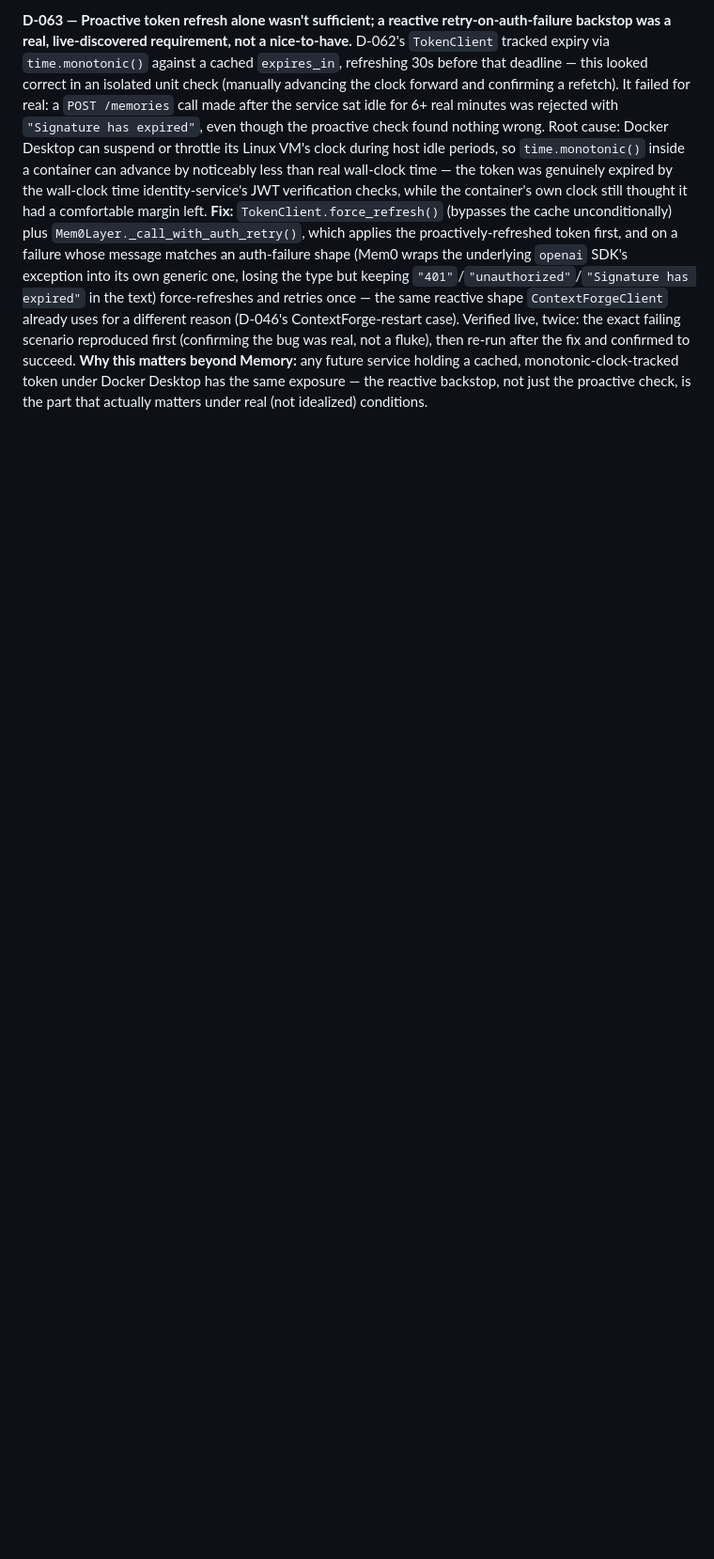
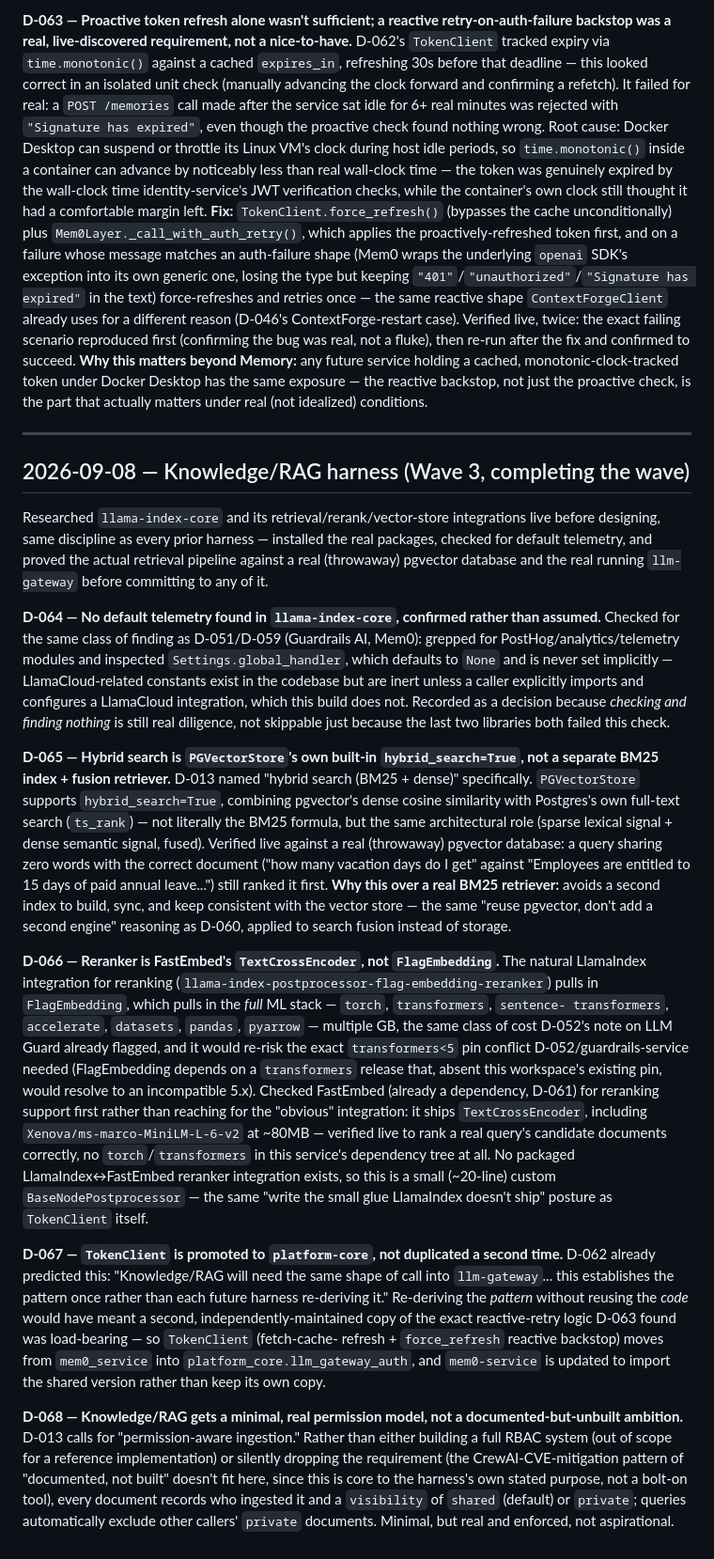
Before and after one commit to WilsonWordsofWisdom/NotGovHarness, a Markdown page: docs/decisions.md, the part around the change. Shown at 94% size. Rendered like a GitHub page; blank space fills up the shorter version.

Commit message:
docs(wave3): Knowledge/RAG harness design + D-064..D-068
Installed llama-index-core and its retrieval/rerank/vector-store
integrations, and proved the actual pipeline live (real throwaway
pgvector database, real running llm-gateway) before designing
anything. Four real findings:

D-064: no default telemetry in llama-index-core -- checked, not
assumed, same class of check that failed for the last two libraries
(Guardrails AI D-051, Mem0 D-059).

D-065: "hybrid search" is PGVectorStore's own hybrid_search=True
(dense + Postgres full-text), not a separate BM25 index + fusion
retriever -- verified live that a query sharing zero words with the
correct document still ranked it first.

D-066: reranker is FastEmbed's TextCrossEncoder, not FlagEmbedding --
the "obvious" LlamaIndex integration pulls in the full torch/
transformers/sentence-transformers stack and risks re-triggering
D-052's transformers<5 conflict. FastEmbed (already a dependency)
ships an ~80MB cross-encoder that does the same job, verified live.

D-067: TokenClient (Memory's fetch-cache-refresh-plus-reactive-retry
auth client) moves to platform_core -- D-062 predicted this moment;
re-deriving the pattern per-harness without reusing the code would
duplicate D-063's load-bearing fix.

D-068: a minimal, real permission model (ingested_by + shared/private
visibility, actually enforced on query) rather than either full RBAC
or silently dropping D-013's "permission-aware ingestion" requirement.

Co-Authored-By: Claude Sonnet 5 <noreply@anthropic.com>

```diff
--- a/docs/decisions.md
+++ b/docs/decisions.md
@@ -771,3 +771,62 @@ ContextForge-restart case). Verified live, twice: the exact failing scenario rep
 **Why this matters beyond Memory:** any future service holding a cached, monotonic-clock-tracked
 token under Docker Desktop has the same exposure — the reactive backstop, not just the proactive
 check, is the part that actually matters under real (not idealized) conditions.
+
+---
+
+## 2026-09-08 — Knowledge/RAG harness (Wave 3, completing the wave)
+
+Researched `llama-index-core` and its retrieval/rerank/vector-store integrations live before
+designing, same discipline as every prior harness — installed the real packages, checked for
+default telemetry, and proved the actual retrieval pipeline against a real (throwaway) pgvector
+database and the real running `llm-gateway` before committing to any of it.
+
+**D-064 — No default telemetry found in `llama-index-core`, confirmed rather than assumed.**
+Checked for the same class of finding as D-051/D-059 (Guardrails AI, Mem0): grepped for
+PostHog/analytics/telemetry modules and inspected `Settings.global_handler`, which defaults to
+`None` and is never set implicitly — LlamaCloud-related constants exist in the codebase but are
+inert unless a caller explicitly imports and configures a LlamaCloud integration, which this
+build does not. Recorded as a decision because *checking and finding nothing* is still real
+diligence, not skippable just because the last two libraries both failed this check.
+
+**D-065 — Hybrid search is `PGVectorStore`'s own built-in `hybrid_search=True`, not a separate
+BM25 index + fusion retriever.** D-013 named "hybrid search (BM25 + dense)" specifically.
+`PGVectorStore` supports `hybrid_search=True`, combining pgvector's dense cosine similarity with
+Postgres's own full-text search (`ts_rank`) — not literally the BM25 formula, but the same
+architectural role (sparse lexical signal + dense semantic signal, fused). Verified live against
+a real (throwaway) pgvector database: a query sharing zero words with the correct document
+("how many vacation days do I get" against "Employees are entitled to 15 days of paid annual
+leave...") still ranked it first. **Why this over a real BM25 retriever:** avoids a second index
+to build, sync, and keep consistent with the vector store — the same "reuse pgvector, don't add a
+second engine" reasoning as D-060, applied to search fusion instead of storage.
+
+**D-066 — Reranker is FastEmbed's `TextCrossEncoder`, not `FlagEmbedding`.** The natural LlamaIndex
+integration for reranking (`llama-index-postprocessor-flag-embedding-reranker`) pulls in
+`FlagEmbedding`, which pulls in the *full* ML stack — `torch`, `transformers`, `sentence-
+transformers`, `accelerate`, `datasets`, `pandas`, `pyarrow` — multiple GB, the same class of cost
+D-052's note on LLM Guard already flagged, and it would re-risk the exact `transformers<5` pin
+conflict D-052/guardrails-service needed (FlagEmbedding depends on a `transformers` release that,
+absent this workspace's existing pin, would resolve to an incompatible 5.x). Checked FastEmbed
+(already a dependency, D-061) for reranking support first rather than reaching for the "obvious"
+integration: it ships `TextCrossEncoder`, including `Xenova/ms-marco-MiniLM-L-6-v2` at ~80MB —
+verified live to rank a real query's candidate documents correctly, no `torch`/`transformers` in
+this service's dependency tree at all. No packaged LlamaIndex↔FastEmbed reranker integration
+exists, so this is a small (~20-line) custom `BaseNodePostprocessor` — the same "write the small
+glue LlamaIndex doesn't ship" posture as `TokenClient` itself.
+
+**D-067 — `TokenClient` is promoted to `platform-core`, not duplicated a second time.** D-062
+already predicted this: "Knowledge/RAG will need the same shape of call into `llm-gateway`... this
+establishes the pattern once rather than each future harness re-deriving it." Re-deriving the
+*pattern* without reusing the *code* would have meant a second, independently-maintained copy of
+the exact reactive-retry logic D-063 found was load-bearing — so `TokenClient` (fetch-cache-
+refresh + `force_refresh` reactive backstop) moves from `mem0_service` into
+`platform_core.llm_gateway_auth`, and `mem0-service` is updated to import the shared version
+rather than keep its own copy.
+
+**D-068 — Knowledge/RAG gets a minimal, real permission model, not a documented-but-unbuilt
+ambition.** D-013 calls for "permission-aware ingestion." Rather than either building a full
+RBAC system (out of scope for a reference implementation) or silently dropping the requirement
+(the CrewAI-CVE-mitigation pattern of "documented, not built" doesn't fit here, since this is
+core to the harness's own stated purpose, not a bolt-on tool), every document records who ingested
+it and a `visibility` of `shared` (default) or `private`; queries automatically exclude other
+callers' `private` documents. Minimal, but real and enforced, not aspirational.
```
Also changed, not shown: 1 other file.
